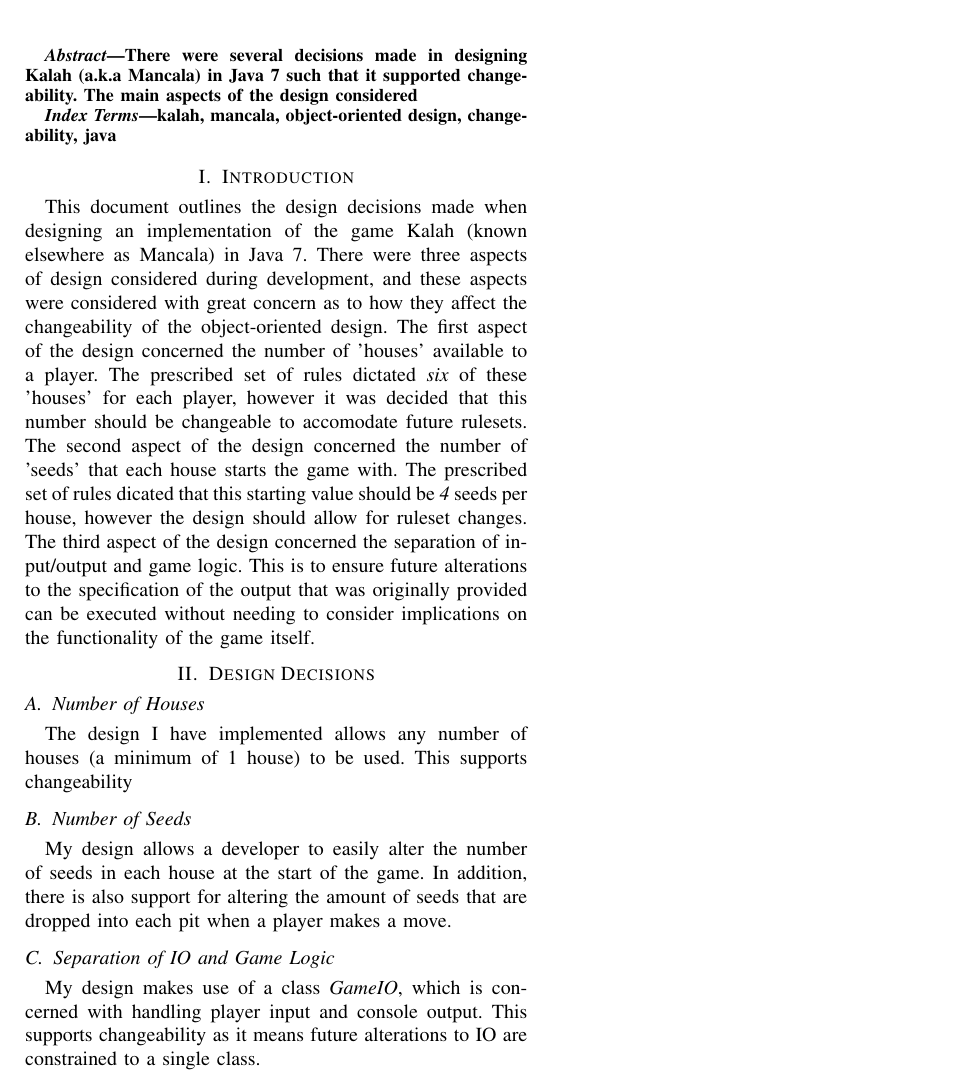
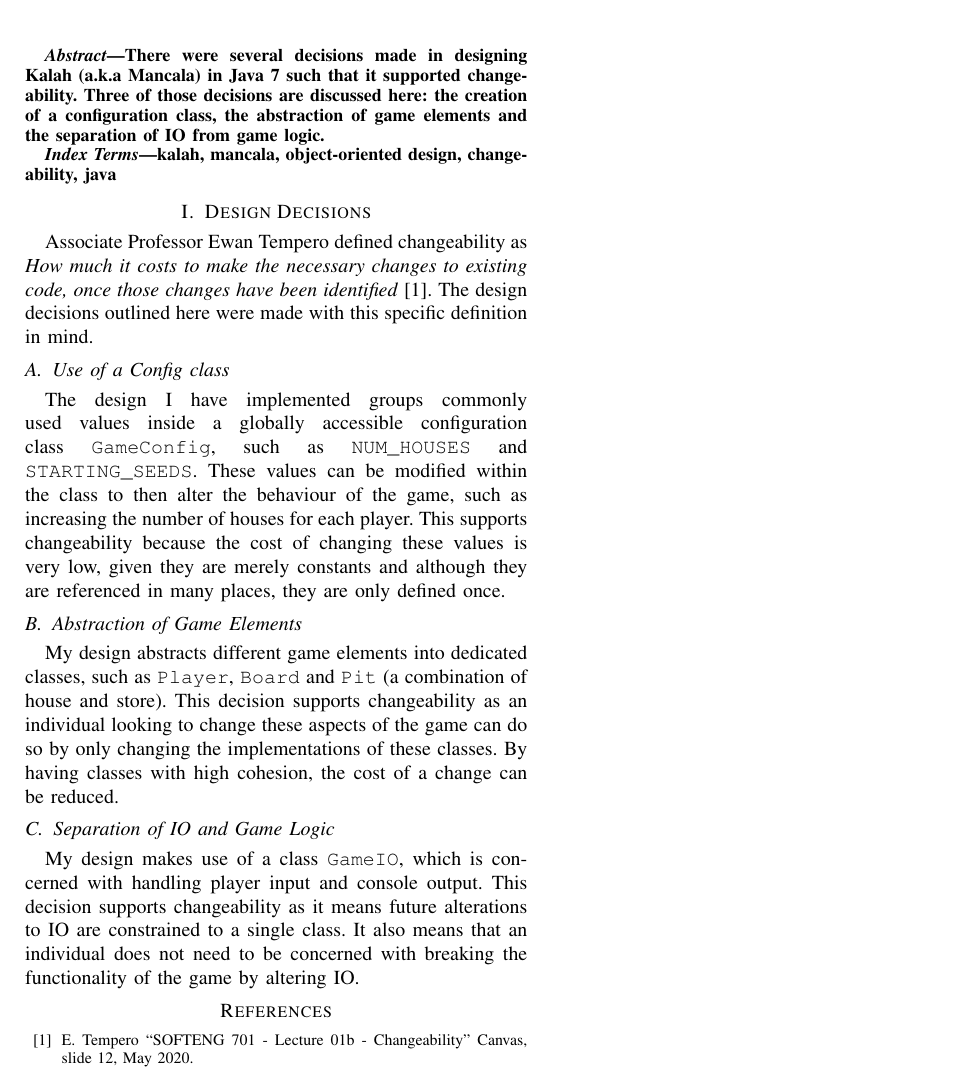
Before and after one commit to Matteas-Eden/kalah, a LaTeX paper (docs/design-doc.tex): part of the page, cut so that both start at the same text. Compiled offline with pdfLaTeX; a missing font is replaced by an installed copy or a similar font; a LaTeX package or settings file that is missing is left out.

Commit message:
Update report and remove intro

```diff
--- a/docs/design-doc.tex
+++ b/docs/design-doc.tex
@@ -3,7 +3,6 @@
 % The preceding line is only needed to identify funding in the first footnote. If that is unneeded, please comment it out.
 \usepackage{cite}
 \usepackage{amsmath,amssymb,amsfonts}
-\usepackage{algorithmic}
 \usepackage{graphicx}
 \usepackage{textcomp}
 \usepackage{xcolor}
@@ -26,51 +25,50 @@ mede607@aucklanduni.ac.nz}
 
 \begin{abstract}
 There were several decisions made in designing Kalah (a.k.a Mancala) in Java
-  7 such that it supported changeability. The main aspects of the design
-    considered
+  7 such that it supported changeability. Three of those decisions are
+  discussed here: the creation of a configuration class, the abstraction of
+  game elements and the separation of IO from game logic.
 \end{abstract}
 
 \begin{IEEEkeywords}
 kalah, mancala, object-oriented design, changeability, java
 \end{IEEEkeywords}
 
-\section{Introduction}
-This document outlines the design decisions made when designing an
-implementation of the game Kalah (known elsewhere as Mancala) in Java 7.
-There were three aspects of design considered during development, and these
-  aspects were considered with great concern as to how they affect the
-  changeability of the object-oriented design.
-The first aspect of the design concerned the number of 'houses' available to
-  a player. The prescribed set of rules dictated \textit{six} of these 'houses'
-  for each player, however it was decided that this number should be
-  changeable to accomodate future rulesets.
-The second aspect of the design concerned the number of 'seeds' that each house
-  starts the game with. The prescribed set of rules dicated that this starting
-  value should be \textit{4} seeds per house, however the design should allow
-  for ruleset changes.
-The third aspect of the design concerned the separation of input/output and
-game logic. This is to ensure future alterations to the specification of the
-output that was originally provided can be executed without needing to consider
-implications on the functionality of the game itself.
-
 \section{Design Decisions}
 
-\subsection{Number of Houses}
-The design I have implemented allows any number of houses (a minimum of
-1 house) to be used. This supports changeability
+Associate Professor Ewan Tempero defined changeability as
+\textit{How much it costs to make the necessary changes to existing code, once those
+changes have been identified} \cite{changeability}. The design decisions
+outlined here were made with this specific definition in mind.
 
-\subsection{Number of Seeds}
-My design allows a developer to easily alter the number of seeds in each house
-at the start of the game. In addition, there is also support for altering the amount of seeds that are dropped into each pit when a player makes a move.
+\subsection{Use of a Config class}
+The design I have implemented groups commonly used values inside a globally
+accessible configuration class \texttt{GameConfig}, such as
+\texttt{NUM\_HOUSES} and \texttt{STARTING\_SEEDS}. These values can be modified
+within the class to then alter the behaviour of the game, such as increasing
+the number of houses for each player.
+This supports changeability because the cost of changing these values is very
+low, given they are merely constants and although they are referenced in many
+places, they are only defined once.
+
+\subsection{Abstraction of Game Elements}
+My design abstracts different game elements into dedicated classes, such as
+\texttt{Player}, \texttt{Board} and \texttt{Pit} (a combination of house and
+store). This decision supports changeability as an individual looking to change
+these aspects of the game can do so by only changing the implementations of
+these classes. By having classes with high cohesion, the cost of a change can
+be reduced.
 
 \subsection{Separation of IO and Game Logic}
-My design makes use of a class \textit{GameIO}, which
+My design makes use of a class \texttt{GameIO}, which
 is concerned with handling player input and console output.
-This supports changeability as it means future alterations to IO are
-constrained to a single class.
+This decision supports changeability as it means future alterations to IO are
+constrained to a single class. It also means that an individual does not need
+to be concerned with breaking the functionality of the game by altering IO.
 
-%\begin{thebibliography}{00}
-%\bibitem{b1} G. Eason, B. Noble, and I. N. Sneddon, ``On certain integrals of Lipschitz-Hankel type involving products of Bessel functions,'' Phil. Trans. Roy. Soc. London, vol. A247, pp. 529--551, April 1955.
-%\end{thebibliography}
+\begin{thebibliography}{00}
+\bibitem{changeability} E. Tempero ``SOFTENG 701 - Lecture 01b
+  - Changeability'' Canvas, slide 12, May 2020.
+\end{thebibliography}
 
 \end{document}
```
Also changed, not shown: docs/design-doc.pdf, 1 other file.
